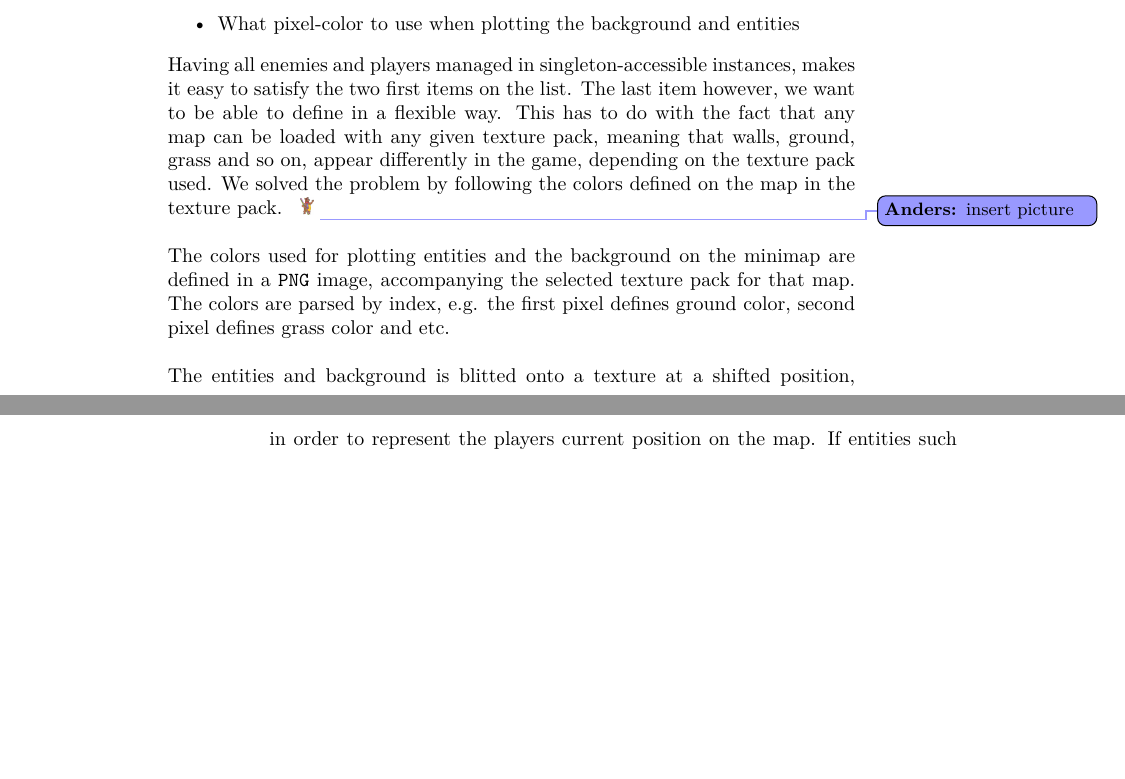
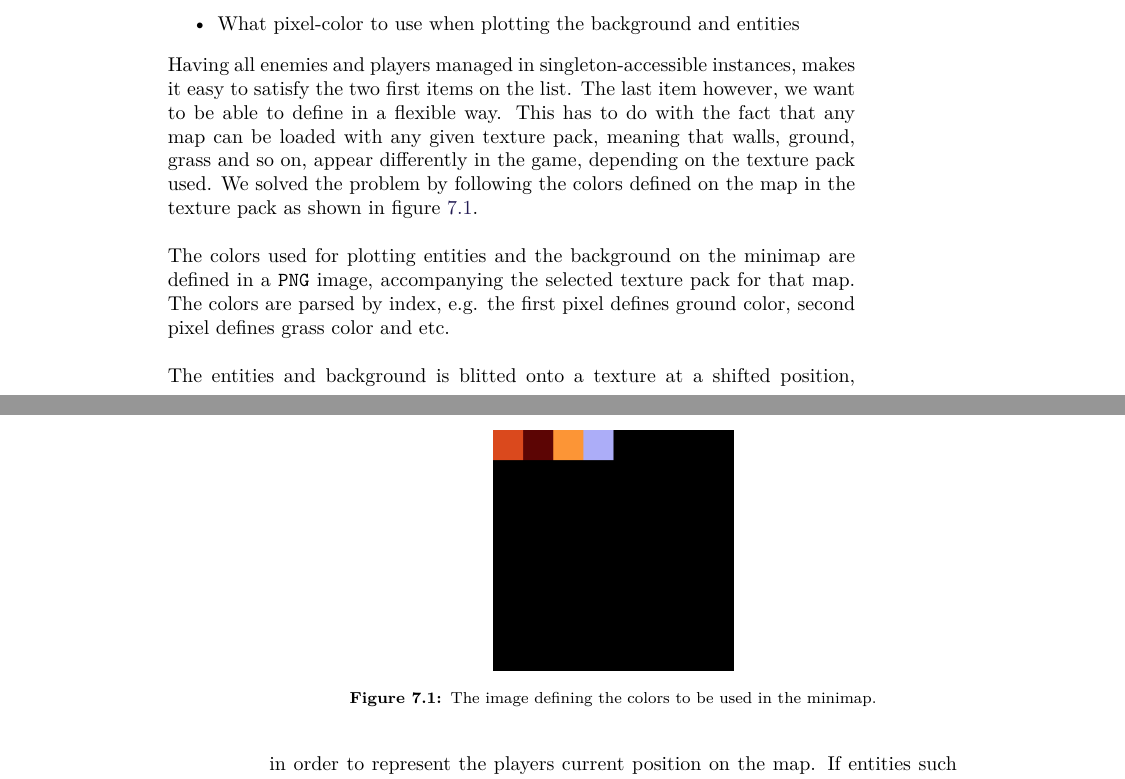
Before and after one commit to Bendername/sp802f15Report, a LaTeX thesis (Main.tex, which reads sections/modules/minimap/minimap.tex): two parts of pages 67 and 68 of 87, joined at a grey line, cut so that both start at the same text, the shorter picture padded with empty space. Compiled offline with pdfLaTeX.

Commit message:
Adds picture showing the minimap color definition.

```diff
--- a/sections/modules/minimap/minimap.tex
+++ b/sections/modules/minimap/minimap.tex
@@ -24,7 +24,7 @@ however, we want to be able to define in a flexible way. This
 has to do with the fact that any map can be loaded with any given
 texture pack, meaning that walls, ground, grass and so on, appear differently
 in the game, depending on the texture pack used.
-We solved the problem by following the colors defined on the map in the texture pack. \todoanders{insert picture}
+We solved the problem by following the colors defined on the map in the texture pack as shown in figure \ref{minimap:colordefinition}.
 \\
 \\
 The colors used for plotting entities and the background on the minimap are
@@ -37,8 +37,14 @@ The entities and background is blitted onto a texture at a shifted position, in
 order to represent the players current position on the map. If entities such as
 enemies and other players are within the players view bounds of the
 texture, they are blitted onto the minimap textures as well. \todoanders{insert picture}
-\\
-\\
+
+\begin{figure}
+	\centering
+    \includegraphics[scale=.5]{figures/minimap/minimap_colors.png}
+    \caption{The image defining the colors to be used in the minimap.}
+    \label{minimap:colordefinition}
+\end{figure}
+
 As mentioned in the beginning of this chapter, the implementation just
 described proved to have performance implications, which was partly expected.
 This has to do with the performance overhead of blitting the whole texture every time something changed.
```
Also changed, not shown: figures/minimap/minimap_colors.png (added).
